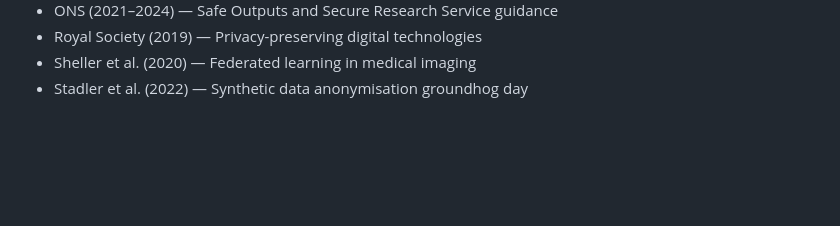
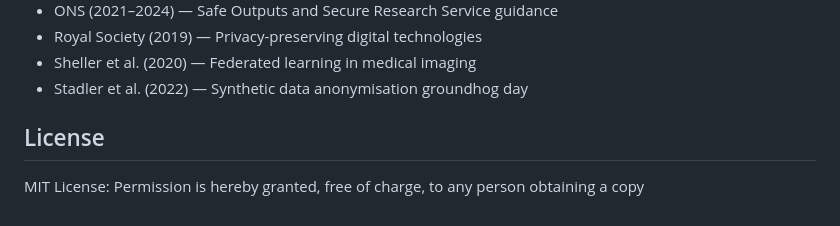
Before and after one commit to j0hn-s/privacy-explorer, a Markdown page: README.md, the part around the change. Drawn GitHub-style; blank space fills up the shorter version.

Commit message:
add license snippet

```diff
--- a/README.md
+++ b/README.md
@@ -134,3 +134,6 @@ The tables above draw on the following works. Full bibliography is available in
 - Royal Society (2019) — Privacy-preserving digital technologies
 - Sheller et al. (2020) — Federated learning in medical imaging
 - Stadler et al. (2022) — Synthetic data anonymisation groundhog day
+
+## License
+MIT License: Permission is hereby granted, free of charge, to any person obtaining a copy
```
